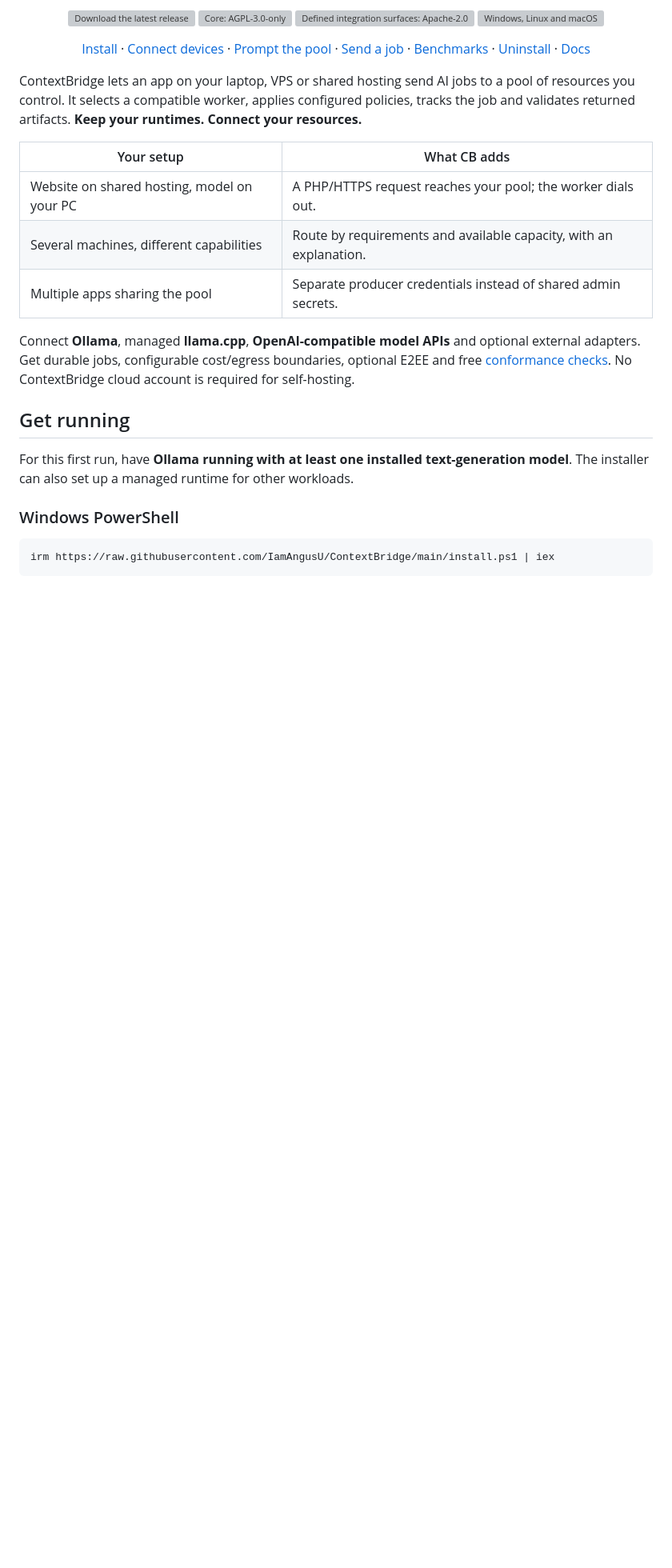
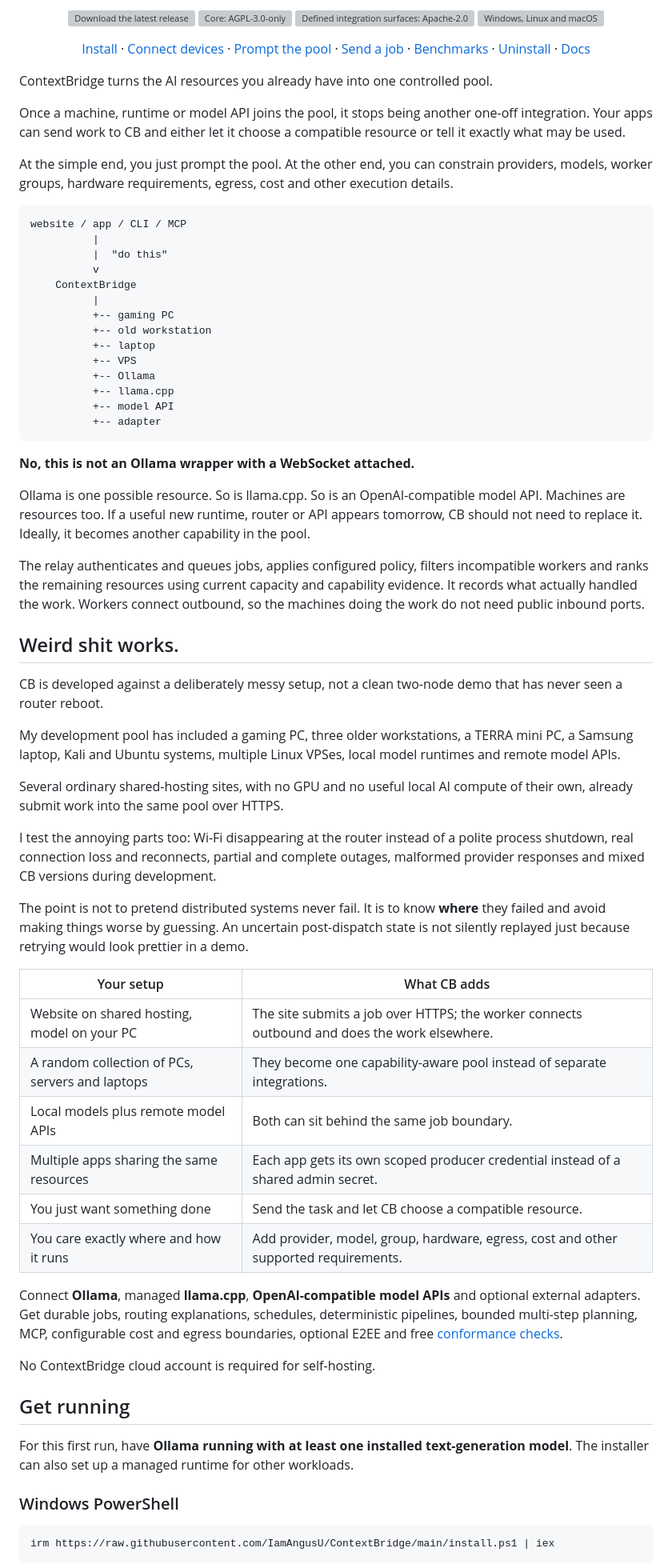
Before and after one commit to IamAngusU/ContextBridge, a Markdown page: README.md, the part around one of its changes. Shown at 80% size. Rendered like a GitHub page; blank space fills up the shorter version; grey boxes are pictures that could not be loaded.

Commit message:
docs: sharpen README positioning and real-world proof

````diff
--- a/README.md
+++ b/README.md
@@ -18,15 +18,59 @@
 
 <p align="center"><a href="#get-running">Install</a> · <a href="#connect-your-devices">Connect devices</a> · <a href="#just-prompt-the-pool">Prompt the pool</a> · <a href="#send-work-from-your-app">Send a job</a> · <a href="#measured-overhead">Benchmarks</a> · <a href="#uninstall">Uninstall</a> · <a href="docs/README.md">Docs</a></p>
 
-ContextBridge lets an app on your laptop, VPS or shared hosting send AI jobs to a pool of resources you control. It selects a compatible worker, applies configured policies, tracks the job and validates returned artifacts. **Keep your runtimes. Connect your resources.**
+ContextBridge turns the AI resources you already have into one controlled pool.
+
+Once a machine, runtime or model API joins the pool, it stops being another one-off integration. Your apps can send work to CB and either let it choose a compatible resource or tell it exactly what may be used.
+
+At the simple end, you just prompt the pool. At the other end, you can constrain providers, models, worker groups, hardware requirements, egress, cost and other execution details.
+
+```text
+website / app / CLI / MCP
+          |
+          |  "do this"
+          v
+    ContextBridge
+          |
+          +-- gaming PC
+          +-- old workstation
+          +-- laptop
+          +-- VPS
+          +-- Ollama
+          +-- llama.cpp
+          +-- model API
+          +-- adapter
+```
+
+**No, this is not an Ollama wrapper with a WebSocket attached.**
+
+Ollama is one possible resource. So is llama.cpp. So is an OpenAI-compatible model API. Machines are resources too. If a useful new runtime, router or API appears tomorrow, CB should not need to replace it. Ideally, it becomes another capability in the pool.
+
+The relay authenticates and queues jobs, applies configured policy, filters incompatible workers and ranks the remaining resources using current capacity and capability evidence. It records what actually handled the work. Workers connect outbound, so the machines doing the work do not need public inbound ports.
+
+## Weird shit works.
+
+CB is developed against a deliberately messy setup, not a clean two-node demo that has never seen a router reboot.
+
+My development pool has included a gaming PC, three older workstations, a TERRA mini PC, a Samsung laptop, Kali and Ubuntu systems, multiple Linux VPSes, local model runtimes and remote model APIs.
+
+Several ordinary shared-hosting sites, with no GPU and no useful local AI compute of their own, already submit work into the same pool over HTTPS.
+
+I test the annoying parts too: Wi-Fi disappearing at the router instead of a polite process shutdown, real connection loss and reconnects, partial and complete outages, malformed provider responses and mixed CB versions during development.
+
+The point is not to pretend distributed systems never fail. It is to know **where** they failed and avoid making things worse by guessing. An uncertain post-dispatch state is not silently replayed just because retrying would look prettier in a demo.
 
 | Your setup | What CB adds |
 | --- | --- |
-| Website on shared hosting, model on your PC | A PHP/HTTPS request reaches your pool; the worker dials out. |
-| Several machines, different capabilities | Route by requirements and available capacity, with an explanation. |
-| Multiple apps sharing the pool | Separate producer credentials instead of shared admin secrets. |
+| Website on shared hosting, model on your PC | The site submits a job over HTTPS; the worker connects outbound and does the work elsewhere. |
+| A random collection of PCs, servers and laptops | They become one capability-aware pool instead of separate integrations. |
+| Local models plus remote model APIs | Both can sit behind the same job boundary. |
+| Multiple apps sharing the same resources | Each app gets its own scoped producer credential instead of a shared admin secret. |
+| You just want something done | Send the task and let CB choose a compatible resource. |
+| You care exactly where and how it runs | Add provider, model, group, hardware, egress, cost and other supported requirements. |
 
-Connect **Ollama**, managed **llama.cpp**, **OpenAI-compatible model APIs** and optional external adapters. Get durable jobs, configurable cost/egress boundaries, optional E2EE and free [conformance checks](docs/compatibility.md). No ContextBridge cloud account is required for self-hosting.
+Connect **Ollama**, managed **llama.cpp**, **OpenAI-compatible model APIs** and optional external adapters. Get durable jobs, routing explanations, schedules, deterministic pipelines, bounded multi-step planning, MCP, configurable cost and egress boundaries, optional E2EE and free [conformance checks](docs/compatibility.md).
+
+No ContextBridge cloud account is required for self-hosting.
 
 ## Get running
 
````
Also changed, not shown: other parts of README.md (+2 -2 lines).
